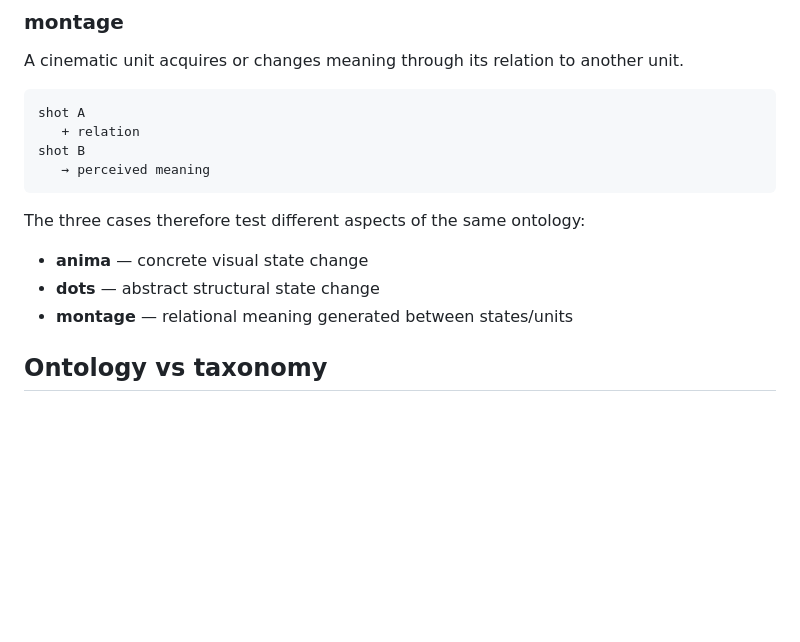
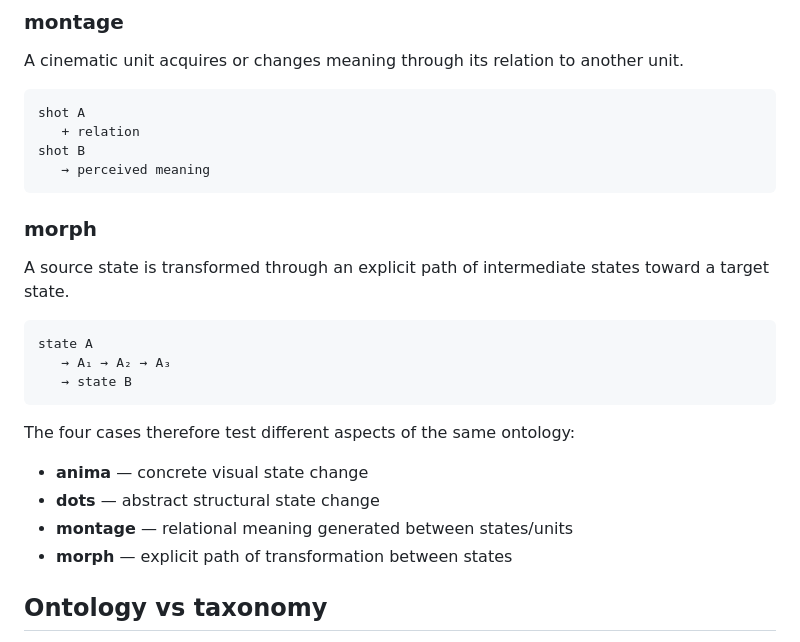
Before and after one commit to bonsai/research-animation, a Markdown page: ONTOLOGY.md, the part around one of its changes. Drawn GitHub-style; blank space fills up the shorter version.

````diff
--- a/ONTOLOGY.md
+++ b/ONTOLOGY.md
@@ -175,11 +242,22 @@ shot B
    → perceived meaning
 ```
 
-The three cases therefore test different aspects of the same ontology:
+### morph
+
+A source state is transformed through an explicit path of intermediate states toward a target state.
+
+```text
+state A
+   → A₁ → A₂ → A₃
+   → state B
+```
+
+The four cases therefore test different aspects of the same ontology:
 
 - **anima** — concrete visual state change
 - **dots** — abstract structural state change
 - **montage** — relational meaning generated between states/units
+- **morph** — explicit path of transformation between states
 
 ## Ontology vs taxonomy
 
````
Also changed, not shown: other parts of ONTOLOGY.md (+80 -13 lines).
